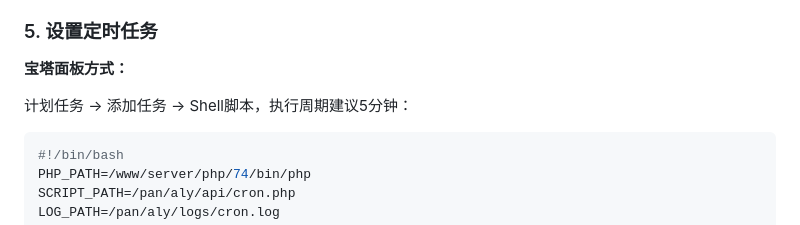
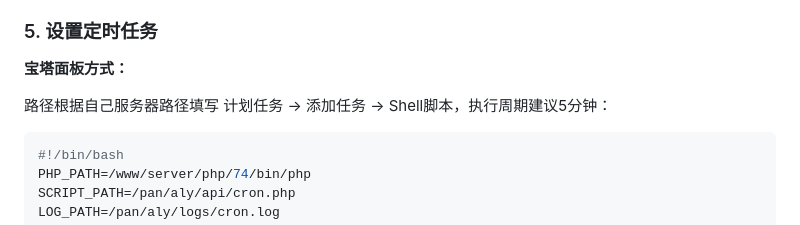
Before and after one commit to nuomew/aly-CDT, a Markdown page: README.md, the part around the change. GitHub-like rendering.

Commit message:
Update README with scheduled task instructions
Add instructions for setting up a scheduled task.

````diff
--- a/README.md
+++ b/README.md
@@ -146,6 +146,7 @@ server {
 
 **宝塔面板方式：**
 
+路径根据自己服务器路径填写
 计划任务 → 添加任务 → Shell脚本，执行周期建议5分钟：
 
 ```bash
````
